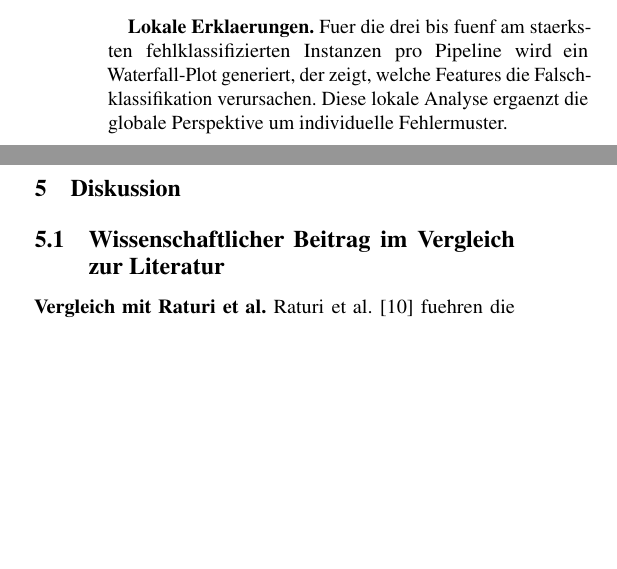
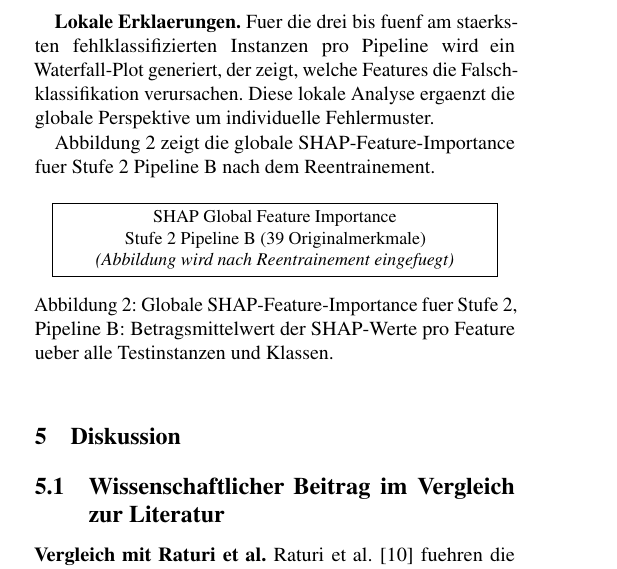
Before and after one commit to jguimfack8080/ml_iot_cyberattack_detection, a LaTeX paper (paper-usenix-template-jguimfackjeuna/jguimfackjeuna-main.tex, which reads paper-usenix-template-jguimfackjeuna/jguimfackjeuna-evaluation.tex): two parts of the columns of page 6 of 7 before the commit and part of one column of page 6 of 8 after it, the two joined at a grey line, cut so that both start at the same text, the shorter picture padded with empty space. Compiled offline with pdfLaTeX; a LaTeX package or settings file that is missing is left out.

Commit message:
feat(paper): figures placeholders + graphicx package + figures/ dir
- main.tex: usepackage{graphicx} + graphicspath{{figures/}}
- evaluation.tex: placeholders figure konfusionsmatrix Stufe 2 Pipeline B
- evaluation.tex: placeholder figure SHAP global importance Stufe 2 Pipeline B
- figures/.gitkeep: nouveau repertoire pour les figures generees

```diff
--- a/paper-usenix-template-jguimfackjeuna/jguimfackjeuna-evaluation.tex
+++ b/paper-usenix-template-jguimfackjeuna/jguimfackjeuna-evaluation.tex
@@ -111,0 +121,3 @@ ist.
+\fbox{\parbox{0.9\columnwidth}{\centering\small Konfusionsmatrix Stufe~2 Pipeline~B\\
+\textit{(Abbildung wird nach Reentrainement eingefuegt)}}}
+\caption{Konfusionsmatrix Stufe~2, Pipeline~B (39 Originalmerkmale).
@@ -181,3 +197,20 @@ Reentrainements berechnet und erlaeutert.
 Fuer die drei bis fuenf am staerksten fehlklassifizierten Instanzen pro Pipeline wird ein
 Waterfall-Plot generiert, der zeigt, welche Features die Falschklassifikation verursachen.
 Diese lokale Analyse ergaenzt die globale Perspektive um individuelle Fehlermuster.
+
+Abbildung~\ref{fig:shap_global_b} zeigt die globale SHAP-Feature-Importance fuer
+Stufe~2 Pipeline~B nach dem Reentrainement.
+
+% SHAP Global Importance Bar Chart Stufe 2 Pipeline B (generiert durch evaluate_and_explain.py)
+% Datei: Backend/results/figures/shap_global_stage2_pipelineB.png
+% Vor Buildlualatex: cp Backend/results/figures/shap_global_stage2_pipelineB.png paper-usenix-template-jguimfackjeuna/figures/
+\begin{figure}[h]
+\centering
+%\includegraphics[width=\columnwidth]{shap_global_stage2_pipelineB}
+\fbox{\parbox{0.9\columnwidth}{\centering\small SHAP Global Feature Importance\\
+Stufe~2 Pipeline~B (39 Originalmerkmale)\\
+\textit{(Abbildung wird nach Reentrainement eingefuegt)}}}
+\caption{Globale \shap{}-Feature-Importance fuer Stufe~2, Pipeline~B:
+Betragsmittelwert der \shap{}-Werte pro Feature ueber alle Testinstanzen und Klassen.}
+\label{fig:shap_global_b}
+\end{figure}
--- a/paper-usenix-template-jguimfackjeuna/jguimfackjeuna-main.tex
+++ b/paper-usenix-template-jguimfackjeuna/jguimfackjeuna-main.tex
@@ -21,6 +21,10 @@
 %--- Mathematik ---
 \usepackage{amsmath}
 \usepackage{amssymb}
+
+%--- Abbildungen ---
+\usepackage{graphicx}
+\graphicspath{{figures/}}
 
 %--- Hyperlinks (Bookmarks deaktiviert: vermeidet "end occurred inside a group") ---
 \hypersetup{bookmarks=false,colorlinks=true,linkcolor=black,citecolor=black,urlcolor=black}
```
Also changed, not shown: paper-usenix-template-jguimfackjeuna/jguimfackjeuna-evaluation.tex (13 more changed lines), 1 other file.
